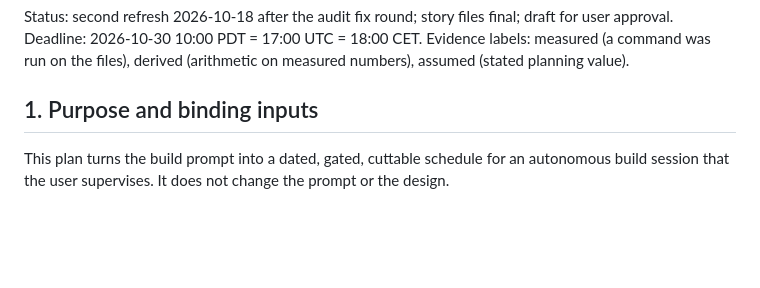
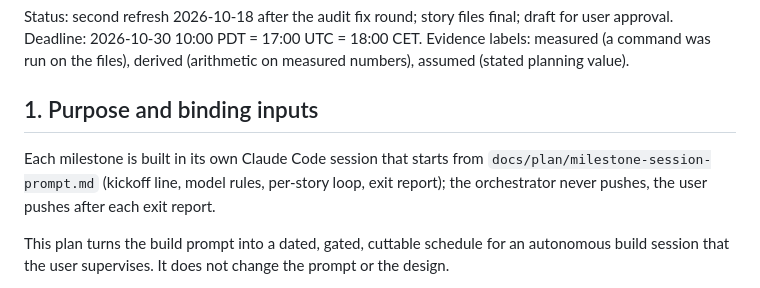
Before and after one commit to tomas-rampas/agent-joules, a Markdown page: docs/plan/plan.md, the part around the change. Drawn GitHub-style; blank space fills up the shorter version.

```diff
--- a/docs/plan/plan.md
+++ b/docs/plan/plan.md
@@ -3,6 +3,8 @@
 Status: second refresh 2026-10-18 after the audit fix round; story files final; draft for user approval. Deadline: 2026-10-30 10:00 PDT = 17:00 UTC = 18:00 CET. Evidence labels: measured (a command was run on the files), derived (arithmetic on measured numbers), assumed (stated planning value).
 
 ## 1. Purpose and binding inputs
+
+Each milestone is built in its own Claude Code session that starts from `docs/plan/milestone-session-prompt.md` (kickoff line, model rules, per-story loop, exit report); the orchestrator never pushes, the user pushes after each exit report.
 
 This plan turns the build prompt into a dated, gated, cuttable schedule for an autonomous build session that the user supervises. It does not change the prompt or the design.
 
```
Also changed, not shown: docs/plan/milestone-session-prompt.md (added, +76 -0 lines).
